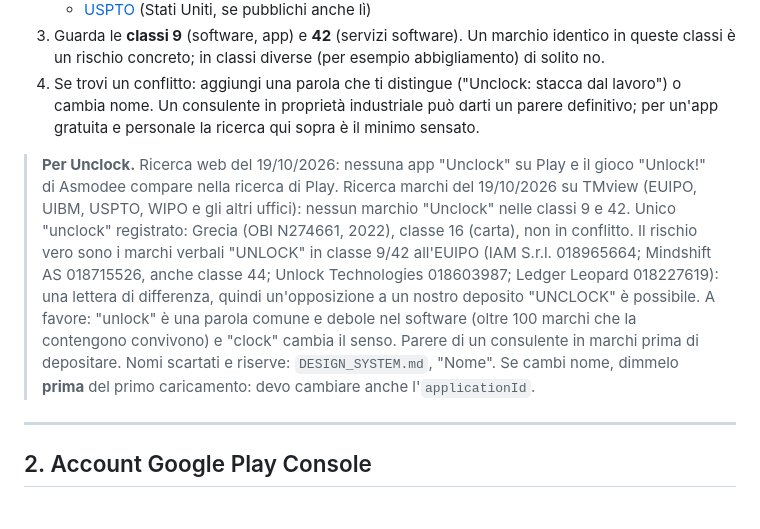
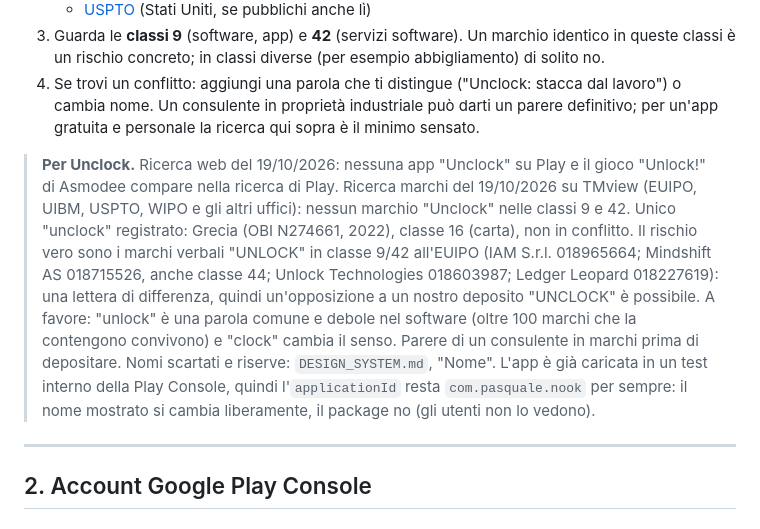
Before and after one commit to Pasqualeim/NotificationBlocker, a Markdown page: docs/PUBLISHING.md, the part around the change. Rendered like a GitHub page.

Commit message:
Docs: the applicationId is fixed, the app is already in internal testing
Co-Authored-By: Claude Opus 5.5 <noreply@anthropic.com>

```diff
--- a/docs/PUBLISHING.md
+++ b/docs/PUBLISHING.md
@@ -37,7 +37,7 @@ Il nome dell'app si cambia facilmente fino alla pubblicazione, dopo molto meno.
 3. Guarda le **classi 9** (software, app) e **42** (servizi software). Un marchio identico in queste classi è un rischio concreto; in classi diverse (per esempio abbigliamento) di solito no.
 4. Se trovi un conflitto: aggiungi una parola che ti distingue ("Unclock: stacca dal lavoro") o cambia nome. Un consulente in proprietà industriale può darti un parere definitivo; per un'app gratuita e personale la ricerca qui sopra è il minimo sensato.
 
-> **Per Unclock.** Ricerca web del 19/10/2026: nessuna app "Unclock" su Play e il gioco "Unlock!" di Asmodee compare nella ricerca di Play. Ricerca marchi del 19/10/2026 su TMview (EUIPO, UIBM, USPTO, WIPO e gli altri uffici): nessun marchio "Unclock" nelle classi 9 e 42. Unico "unclock" registrato: Grecia (OBI N274661, 2022), classe 16 (carta), non in conflitto. Il rischio vero sono i marchi verbali "UNLOCK" in classe 9/42 all'EUIPO (IAM S.r.l. 018965664; Mindshift AS 018715526, anche classe 44; Unlock Technologies 018603987; Ledger Leopard 018227619): una lettera di differenza, quindi un'opposizione a un nostro deposito "UNCLOCK" è possibile. A favore: "unlock" è una parola comune e debole nel software (oltre 100 marchi che la contengono convivono) e "clock" cambia il senso. Parere di un consulente in marchi prima di depositare. Nomi scartati e riserve: `DESIGN_SYSTEM.md`, "Nome". Se cambi nome, dimmelo **prima** del primo caricamento: devo cambiare anche l'`applicationId`.
+> **Per Unclock.** Ricerca web del 19/10/2026: nessuna app "Unclock" su Play e il gioco "Unlock!" di Asmodee compare nella ricerca di Play. Ricerca marchi del 19/10/2026 su TMview (EUIPO, UIBM, USPTO, WIPO e gli altri uffici): nessun marchio "Unclock" nelle classi 9 e 42. Unico "unclock" registrato: Grecia (OBI N274661, 2022), classe 16 (carta), non in conflitto. Il rischio vero sono i marchi verbali "UNLOCK" in classe 9/42 all'EUIPO (IAM S.r.l. 018965664; Mindshift AS 018715526, anche classe 44; Unlock Technologies 018603987; Ledger Leopard 018227619): una lettera di differenza, quindi un'opposizione a un nostro deposito "UNCLOCK" è possibile. A favore: "unlock" è una parola comune e debole nel software (oltre 100 marchi che la contengono convivono) e "clock" cambia il senso. Parere di un consulente in marchi prima di depositare. Nomi scartati e riserve: `DESIGN_SYSTEM.md`, "Nome". L'app è già caricata in un test interno della Play Console, quindi l'`applicationId` resta `com.pasquale.nook` per sempre: il nome mostrato si cambia liberamente, il package no (gli utenti non lo vedono).
 
 ---
 
```
